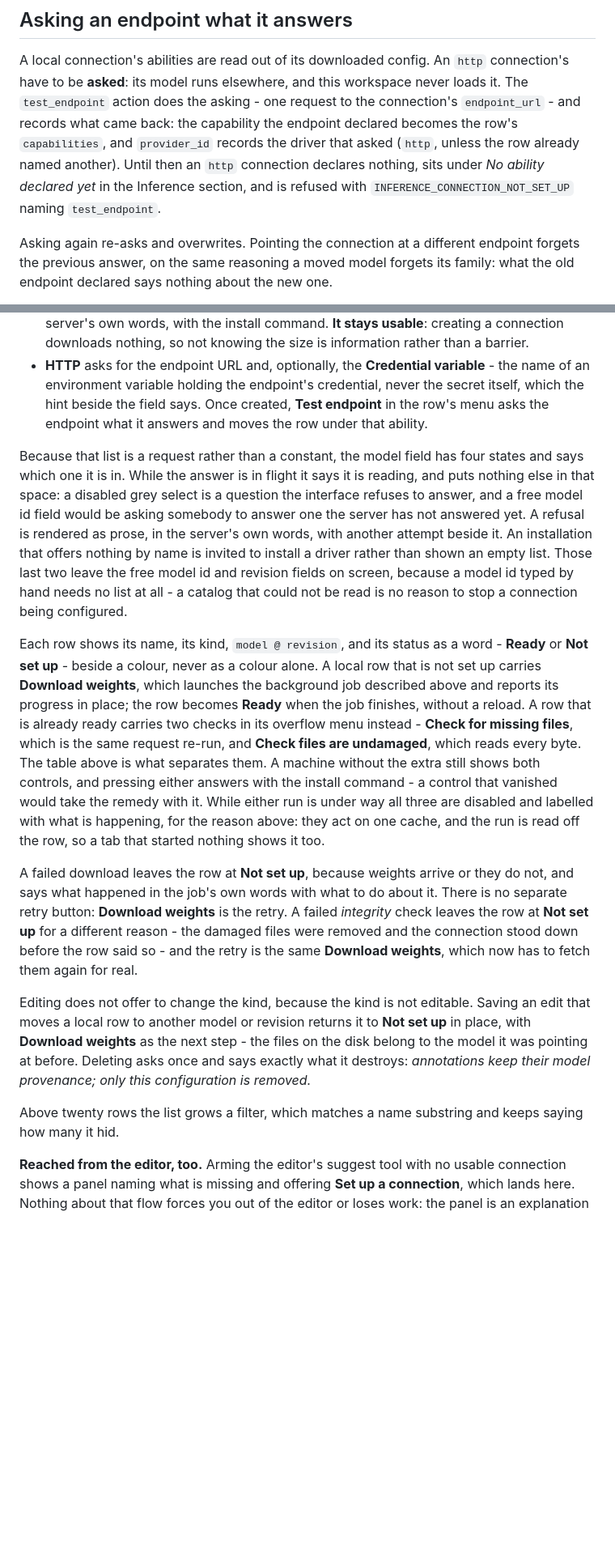
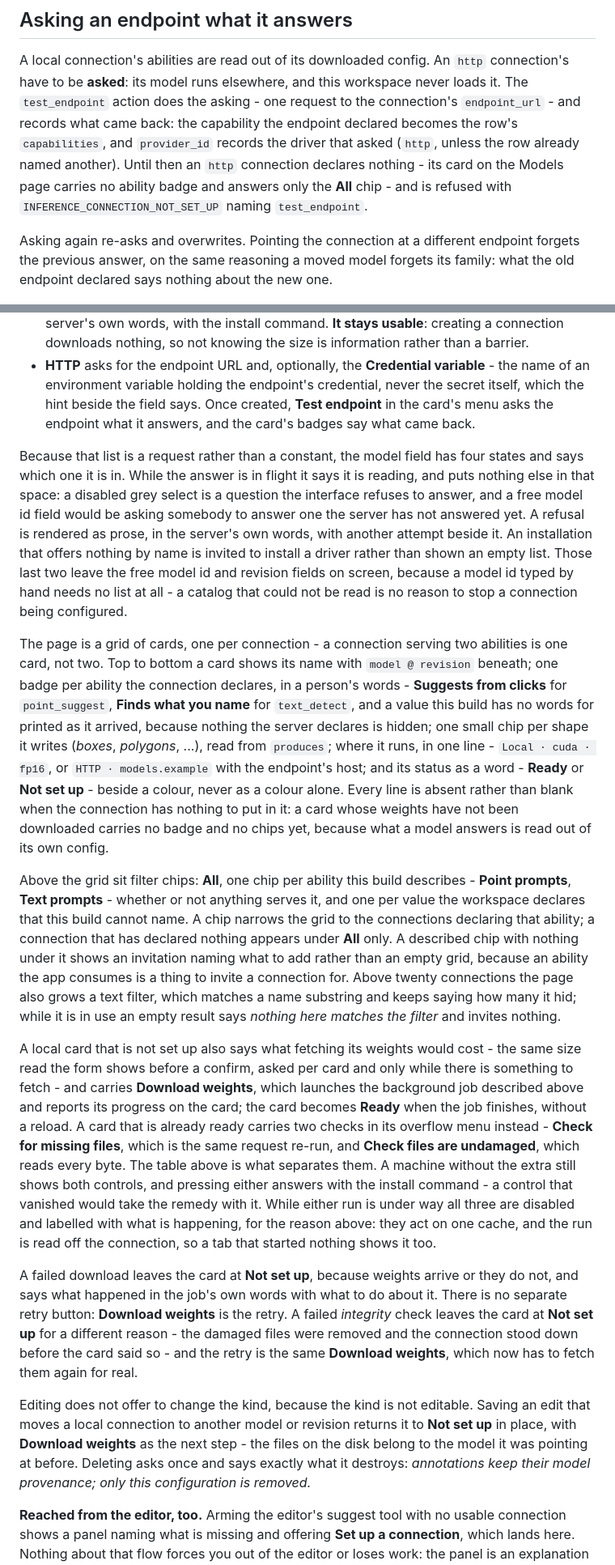
Before and after one commit to Robomous/VisionSet, a Markdown page: docs/content/inference.md, 2 parts joined by grey strips. Shown at 81% size. GitHub-like rendering; blank space fills up the shorter version.

Commit message:
docs: the Models page, its cards and its chips
`docs/content/inference.md` describes what a card shows and how the chips
filter; the product principle that named the old sectioned dashboard as its
specimen now states the filtered shape; `ui.md` and `navigation.md` name
the page by its new name.
cf. #761

```diff
--- a/docs/content/inference.md
+++ b/docs/content/inference.md
@@ -440,8 +440,9 @@ have to be **asked**: its model runs elsewhere, and this workspace never loads i
 `test_endpoint` action does the asking - one request to the connection's `endpoint_url` - and
 records what came back: the capability the endpoint declared becomes the row's `capabilities`,
 and `provider_id` records the driver that asked (`http`, unless the row already named another).
-Until then an `http` connection declares nothing, sits under *No ability declared yet* in the
-Inference section, and is refused with `INFERENCE_CONNECTION_NOT_SET_UP` naming `test_endpoint`.
+Until then an `http` connection declares nothing - its card on the Models page carries no
+ability badge and answers only the **All** chip - and is refused with
+`INFERENCE_CONNECTION_NOT_SET_UP` naming `test_endpoint`.
 
 Asking again re-asks and overwrites. Pointing the connection at a different endpoint forgets the
 previous answer, on the same reasoning a moved model forgets its family: what the old endpoint
@@ -801,8 +806,8 @@ form.
   connection downloads nothing, so not knowing the size is information rather than a barrier.
 - **HTTP** asks for the endpoint URL and, optionally, the **Credential variable** - the name of
   an environment variable holding the endpoint's credential, never the secret itself, which the
-  hint beside the field says. Once created, **Test endpoint** in the row's menu asks the endpoint
-  what it answers and moves the row under that ability.
+  hint beside the field says. Once created, **Test endpoint** in the card's menu asks the endpoint
+  what it answers, and the card's badges say what came back.
 
 Because that list is a request rather than a constant, the model field has four states and says
 which one it is in. While the answer is in flight it says it is reading, and puts nothing else in
@@ -814,32 +819,51 @@ two leave the free model id and revision fields on screen, because a model id ty
 no list at all - a catalog that could not be read is no reason to stop a connection being
 configured.
 
-Each row shows its name, its kind, `model @ revision`, and its status as a word - **Ready** or
-**Not set up** - beside a colour, never as a colour alone. A local row that is not set up carries
-**Download weights**, which launches the background job described above and reports its progress
-in place; the row becomes **Ready** when the job finishes, without a reload. A row that is already
-ready carries two checks in its overflow menu instead - **Check for missing files**, which is the
-same request re-run, and **Check files are undamaged**, which reads every byte. The table above is
-what separates them. A machine without the extra still shows both controls, and pressing either
-answers with the install command - a control that vanished would take the remedy with it. While
-either run is under way all three are disabled and labelled with what is happening, for the reason
-above: they act on one cache, and the run is read off the row, so a tab that started nothing shows
-it too.
+The page is a grid of cards, one per connection - a connection serving two abilities is one
+card, not two. Top to bottom a card shows its name with `model @ revision` beneath; one badge
+per ability the connection declares, in a person's words - **Suggests from clicks** for
+`point_suggest`, **Finds what you name** for `text_detect`, and a value this build has no words
+for printed as it arrived, because nothing the server declares is hidden; one small chip per
+shape it writes (*boxes*, *polygons*, ...), read from `produces`; where it runs, in one line -
+`Local · cuda · fp16`, or `HTTP · models.example` with the endpoint's host; and its status as a
+word - **Ready** or **Not set up** - beside a colour, never as a colour alone. Every line is
+absent rather than blank when the connection has nothing to put in it: a card whose weights have
+not been downloaded carries no badge and no chips yet, because what a model answers is read out
+of its own config.
 
-A failed download leaves the row at **Not set up**, because weights arrive or they do not, and says
-what happened in the job's own words with what to do about it. There is no separate retry button:
-**Download weights** is the retry. A failed *integrity* check leaves the row at **Not set up** for a
-different reason - the damaged files were removed and the connection stood down before the row said
-so - and the retry is the same **Download weights**, which now has to fetch them again for real.
+Above the grid sit filter chips: **All**, one chip per ability this build describes - **Point
+prompts**, **Text prompts** - whether or not anything serves it, and one per value the workspace
+declares that this build cannot name. A chip narrows the grid to the connections declaring that
+ability; a connection that has declared nothing appears under **All** only. A described chip
+with nothing under it shows an invitation naming what to add rather than an empty grid, because
+an ability the app consumes is a thing to invite a connection for. Above twenty connections the
+page also grows a text filter, which matches a name substring and keeps saying how many it hid;
+while it is in use an empty result says *nothing here matches the filter* and invites nothing.
+
+A local card that is not set up also says what fetching its weights would cost - the same size
+read the form shows before a confirm, asked per card and only while there is something to
+fetch - and carries **Download weights**, which launches the background job described above and
+reports its progress on the card; the card becomes **Ready** when the job finishes, without a
+reload. A card that is already ready carries two checks in its overflow menu instead - **Check for
+missing files**, which is the same request re-run, and **Check files are undamaged**, which reads
+every byte. The table above is what separates them. A machine without the extra still shows both
+controls, and pressing either answers with the install command - a control that vanished would
+take the remedy with it. While either run is under way all three are disabled and labelled with
+what is happening, for the reason above: they act on one cache, and the run is read off the
+connection, so a tab that started nothing shows it too.
+
+A failed download leaves the card at **Not set up**, because weights arrive or they do not, and
+says what happened in the job's own words with what to do about it. There is no separate retry
+button: **Download weights** is the retry. A failed *integrity* check leaves the card at **Not set
+up** for a different reason - the damaged files were removed and the connection stood down before
+the card said so - and the retry is the same **Download weights**, which now has to fetch them
+again for real.
 
 Editing does not offer to change the kind, because the kind is not editable. Saving an edit that
-moves a local row to another model or revision returns it to **Not set up** in place, with
+moves a local connection to another model or revision returns it to **Not set up** in place, with
 **Download weights** as the next step - the files on the disk belong to the model it was pointing
 at before. Deleting asks once and says exactly what it destroys: *annotations keep their model
 provenance; only this configuration is removed.*
-
-Above twenty rows the list grows a filter, which matches a name substring and keeps saying how
-many it hid.
 
 **Reached from the editor, too.** Arming the editor's suggest tool with no usable connection shows
 a panel naming what is missing and offering **Set up a connection**, which lands here. Nothing
```
Also changed, not shown: other parts of docs/content/inference.md (+9 -5 lines), docs/content/ui.md (+2 -2 lines), 1 other file.
